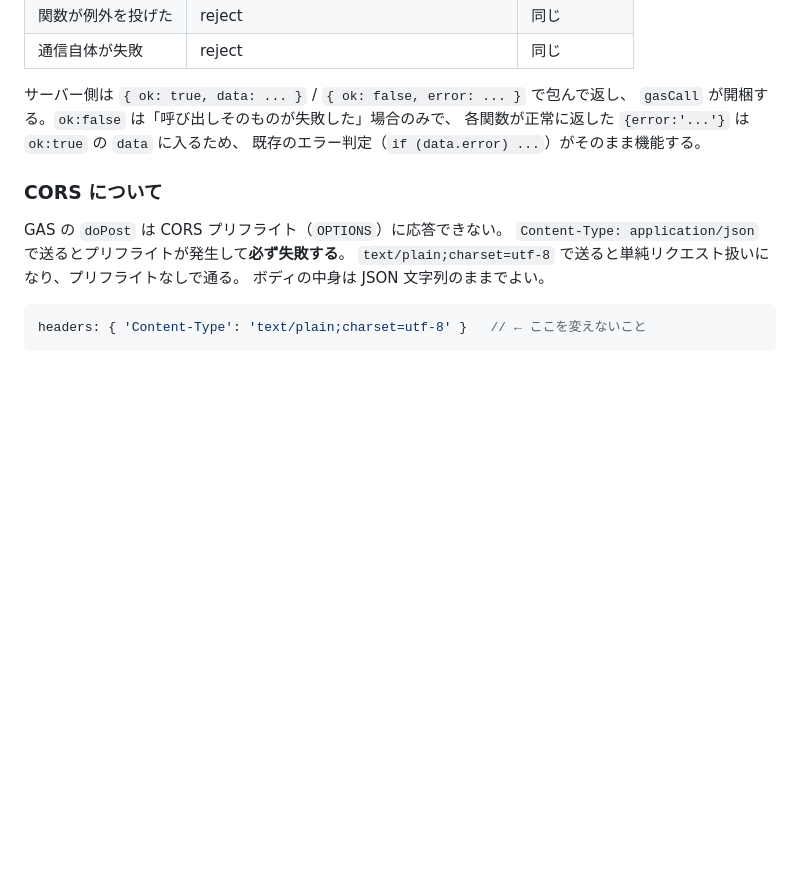
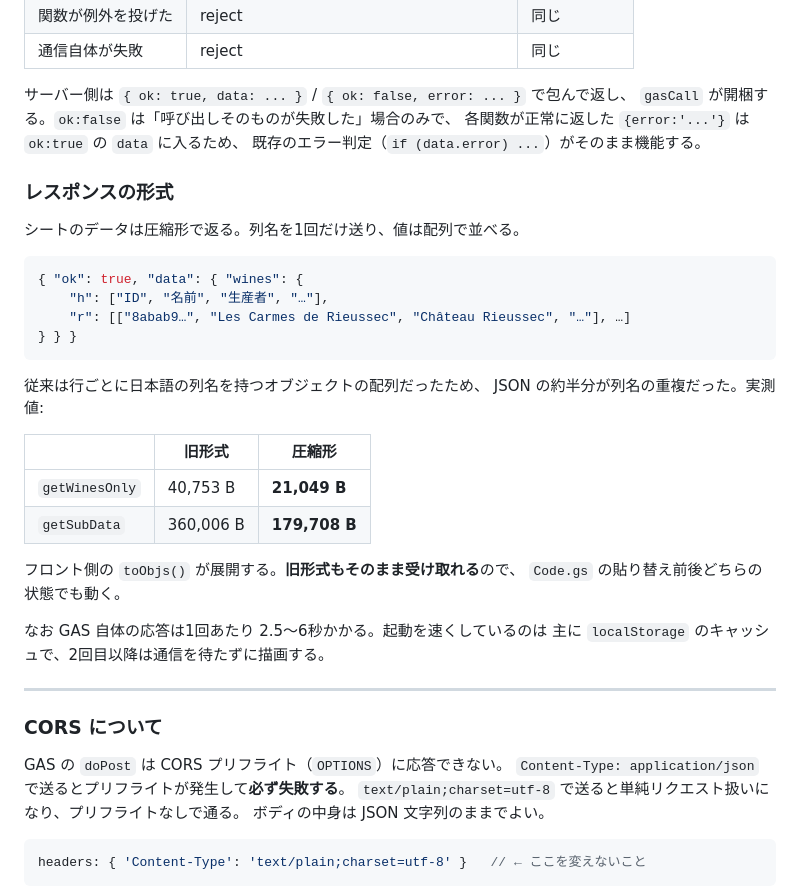
Before and after one commit to eink0212/blanc, a Markdown page: README.md, the part around the change. GitHub-like rendering; blank space fills up the shorter version.

Commit message:
README: 圧縮形のレスポンスと実測値を追記
Co-Authored-By: Claude Opus 5 <noreply@anthropic.com>

````diff
--- a/README.md
+++ b/README.md
@@ -96,6 +96,33 @@ GAS ウェブアプリ版で使っていた `google.script.run` は GitHub Pages
 各関数が正常に返した `{error:'...'}` は `ok:true` の `data` に入るため、
 既存のエラー判定（`if (data.error) ...`）がそのまま機能する。
 
+### レスポンスの形式
+
+シートのデータは圧縮形で返る。列名を1回だけ送り、値は配列で並べる。
+
+```json
+{ "ok": true, "data": { "wines": {
+    "h": ["ID", "名前", "生産者", "…"],
+    "r": [["8abab9…", "Les Carmes de Rieussec", "Château Rieussec", "…"], …]
+} } }
+```
+
+従来は行ごとに日本語の列名を持つオブジェクトの配列だったため、
+JSON の約半分が列名の重複だった。実測値:
+
+| | 旧形式 | 圧縮形 |
+|---|---|---|
+| `getWinesOnly` | 40,753 B | **21,049 B** |
+| `getSubData` | 360,006 B | **179,708 B** |
+
+フロント側の `toObjs()` が展開する。**旧形式もそのまま受け取れる**ので、
+`Code.gs` の貼り替え前後どちらの状態でも動く。
+
+なお GAS 自体の応答は1回あたり 2.5〜6秒かかる。起動を速くしているのは
+主に `localStorage` のキャッシュで、2回目以降は通信を待たずに描画する。
+
+---
+
 ### CORS について
 
 GAS の `doPost` は CORS プリフライト（`OPTIONS`）に応答できない。
````
